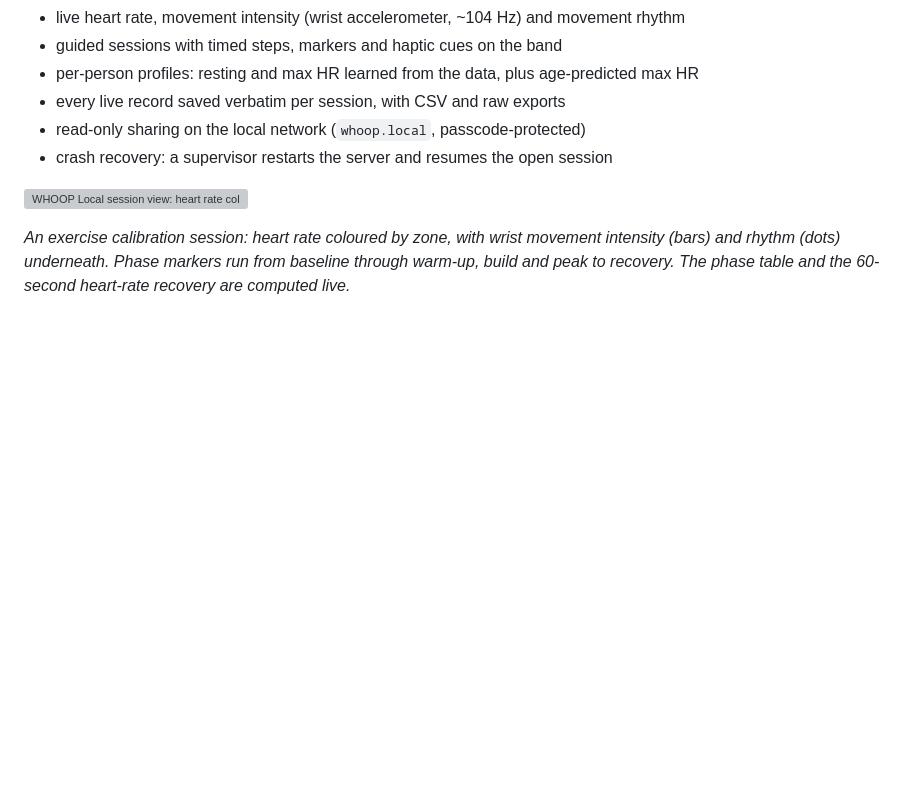
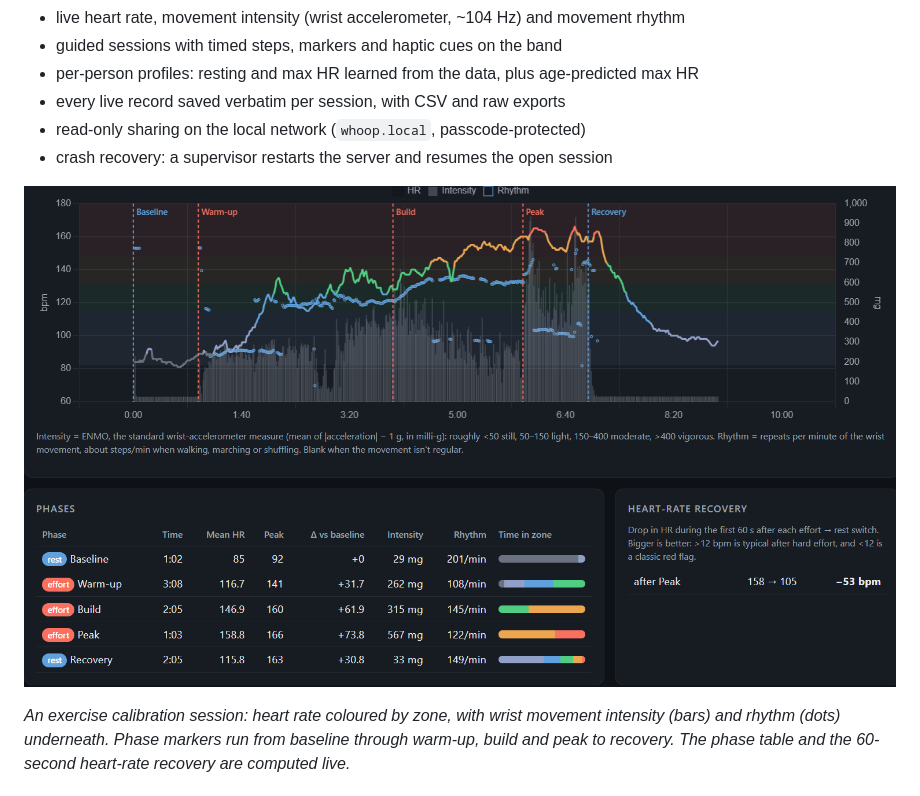
Before and after one commit to ilknuricke/ResilienceCoach, a Markdown page: README.md, the part around the change. Drawn GitHub-style; pictures changed too: docs/images/whoop-local-session.png (added); blank space fills up the shorter version; grey boxes are pictures that could not be loaded.

```diff
--- a/README.md
+++ b/README.md
@@ -33,7 +33,7 @@ band over Bluetooth and serves a live dashboard in the browser:
 - read-only sharing on the local network (`whoop.local`, passcode-protected)
 - crash recovery: a supervisor restarts the server and resumes the open session
 
-![WHOOP Local session view: heart rate coloured by zone, wrist intensity and rhythm, phase markers, phase table and heart-rate recovery](docs/images/whoop-local-session.webp)
+![WHOOP Local session view: heart rate coloured by zone, wrist intensity and rhythm, phase markers, phase table and heart-rate recovery](docs/images/whoop-local-session.png)
 
 *An exercise calibration session: heart rate coloured by zone, with wrist movement
 intensity (bars) and rhythm (dots) underneath. Phase markers run from baseline through
```
Also changed, not shown: 2 other files.
